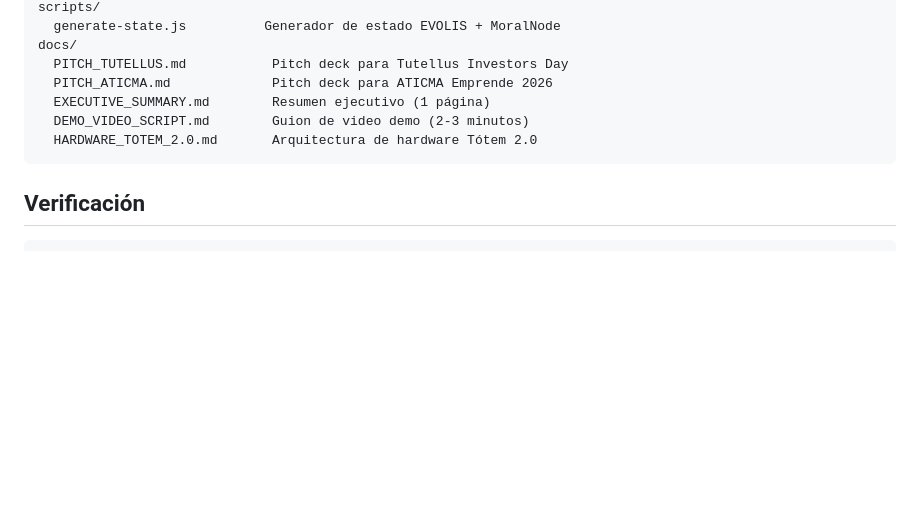
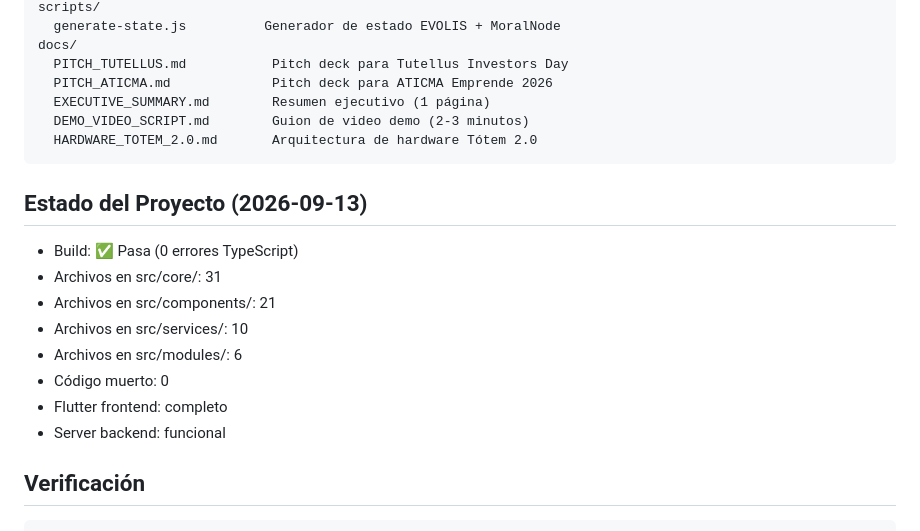
Before and after one commit to matylipsa-create/Sentra-Core, a Markdown page: README.md, the part around the change. GitHub-like rendering; blank space fills up the shorter version.

Commit message:
Add project status to README

````diff
--- a/README.md
+++ b/README.md
@@ -261,6 +261,17 @@ docs/
   HARDWARE_TOTEM_2.0.md       Arquitectura de hardware Tótem 2.0
 ```
 
+## Estado del Proyecto (2026-09-13)
+
+- Build: ✅ Pasa (0 errores TypeScript)
+- Archivos en src/core/: 31
+- Archivos en src/components/: 21
+- Archivos en src/services/: 10
+- Archivos en src/modules/: 6
+- Código muerto: 0
+- Flutter frontend: completo
+- Server backend: funcional
+
 ## Verificación
 
 ```bash
````
Also changed, not shown: docs/AUDIT_DECISIONS.md (added, +33 -0 lines).
